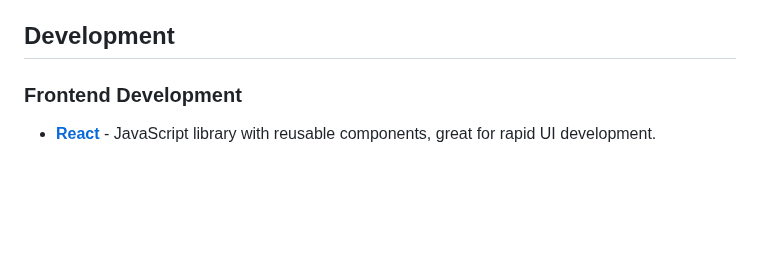
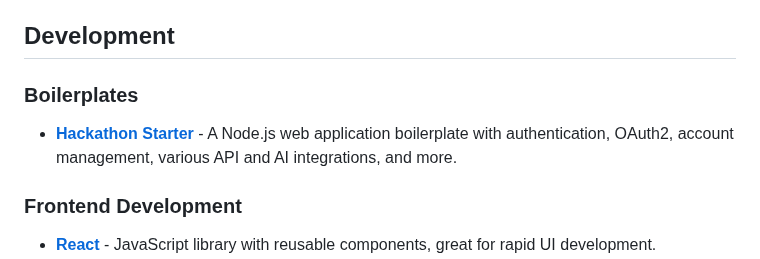
Before and after one commit to HappyHackingSpace/awesome-hackathon, a Markdown page: README.md, the part around the change. Drawn GitHub-style; blank space fills up the shorter version.

Commit message:
Add Hackathon Starter

```diff
--- a/README.md
+++ b/README.md
@@ -65,6 +65,10 @@ Tools and resources to help you build, design, and win hackathons! 🏆
 - **[ProtoPie](https://www.protopie.io/)** - Intuitive prototyping tool for creating interactive and realistic app mockups.
 
 ## Development
+
+### Boilerplates
+
+- **[Hackathon Starter](https://github.com/sahat/hackathon-starter)** - A Node.js web application boilerplate with authentication, OAuth2, account management, various API and AI integrations, and more.
 
 ### Frontend Development
 
```
